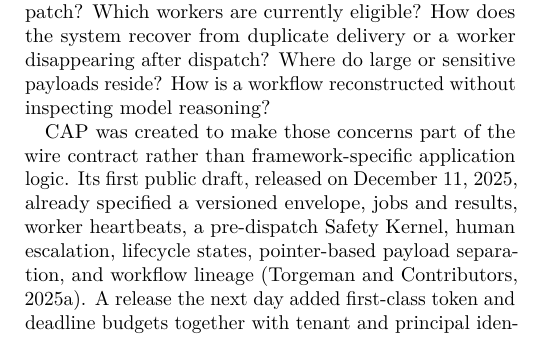
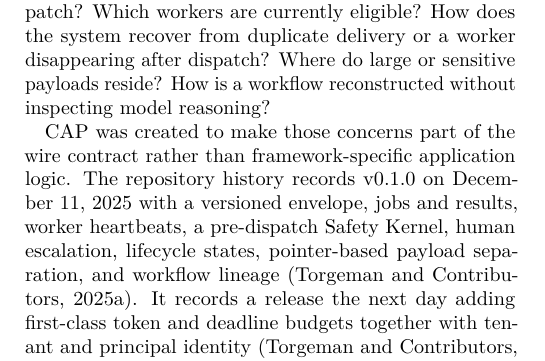
Before and after one commit to cordum-io/cap, a LaTeX paper (paper/main.tex, which reads paper/sections/01-introduction.tex): part of one column of page 1 of 2, cut so that both start at the same text. Compiled offline with pdfLaTeX.

Commit message:
docs(paper): distinguish repository history from external timestamp evidence

```diff
--- a/paper/sections/01-introduction.tex
+++ b/paper/sections/01-introduction.tex
@@ -4,7 +4,7 @@
 
 Tool protocols such as the Model Context Protocol (MCP) standardize how models discover and invoke tools, while peer protocols such as Agent2Agent (A2A) standardize inter-agent communication \citep{mcp2024,a2a2025}. These are valuable interoperability layers, but neither is a complete control-plane contract. A production control plane must answer a different set of questions: What is the unit of schedulable work? Which principal and tenant caused it? What budget applies? Which policy snapshot authorized dispatch? Which workers are currently eligible? How does the system recover from duplicate delivery or a worker disappearing after dispatch? Where do large or sensitive payloads reside? How is a workflow reconstructed without inspecting model reasoning?
 
-CAP was created to make those concerns part of the wire contract rather than framework-specific application logic. Its first public draft, released on December 11, 2025, already specified a versioned envelope, jobs and results, worker heartbeats, a pre-dispatch Safety Kernel, human escalation, lifecycle states, pointer-based payload separation, and workflow lineage \citep{cap_v010}. A release the next day added first-class token and deadline budgets together with tenant and principal identity \citep{cap_v200}. Cordum is the production-oriented reference implementation \citep{cordum_current,cordum_disclosure2026}.
+CAP was created to make those concerns part of the wire contract rather than framework-specific application logic. The repository history records v0.1.0 on December 11, 2025 with a versioned envelope, jobs and results, worker heartbeats, a pre-dispatch Safety Kernel, human escalation, lifecycle states, pointer-based payload separation, and workflow lineage \citep{cap_v010}. It records a release the next day adding first-class token and deadline budgets together with tenant and principal identity \citep{cap_v200}. Because repository tags and author dates remain maintainer-controlled, we do not use those dates alone as proof of public availability. An independent Go package-registry record establishes CAP distribution by January 9, 2026 \citep{cap_pkg_registry}. Cordum is the production-oriented reference implementation \citep{cordum_current,cordum_disclosure2026}.
 
 The design inherits established security principles. The Safety Kernel is a reference-monitor pattern, not a newly invented security primitive \citep{anderson1972reference,saltzer1975protection}. Job delegation and distributed coordination have deep roots, including the Contract Net Protocol \citep{smith1980contractnet}. CAP's contribution is narrower and operational: it binds governance, capacity, lifecycle, and delivery semantics into one interoperable protocol for heterogeneous agent fleets.
 
```
